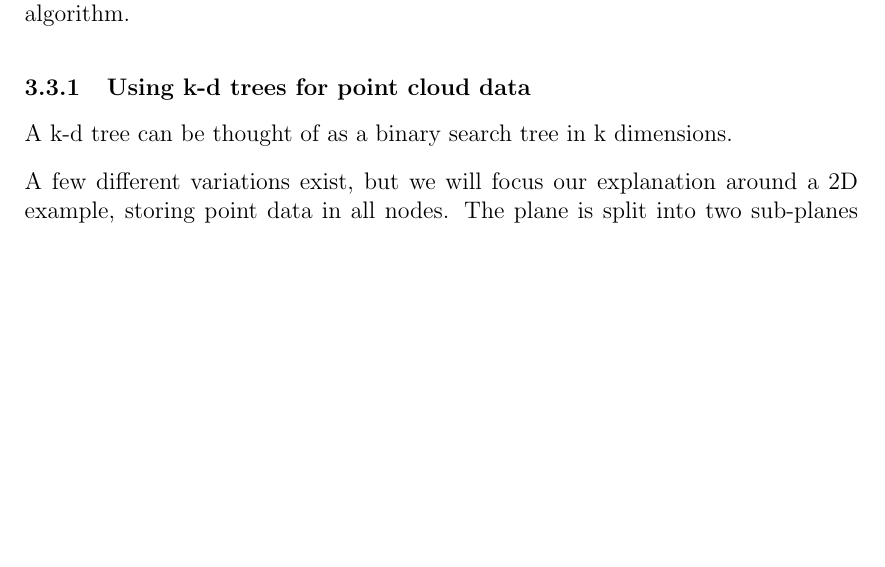
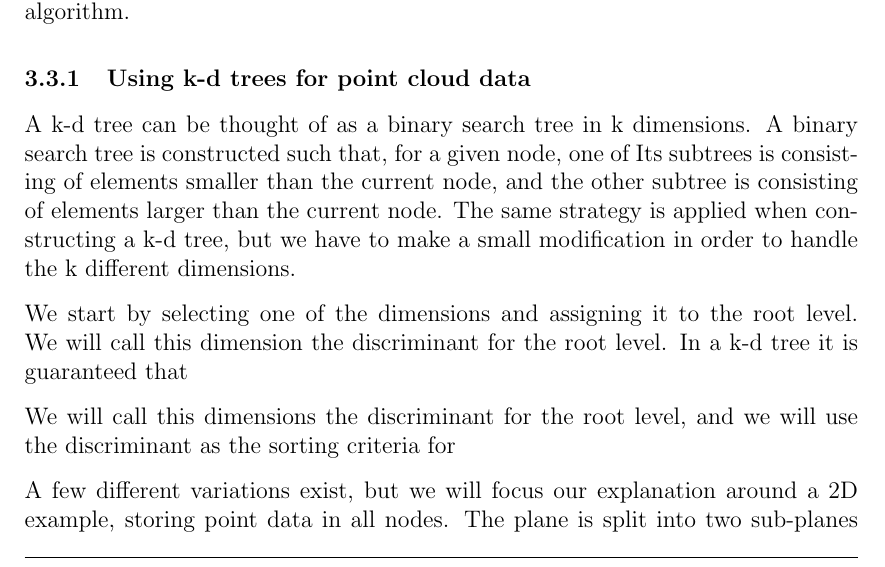
Before and after one commit to hgranlund/tsi-gpgpu, a LaTeX document (report/tex/main.tex, which reads report/tex/the_quest_for_a_faster_kNN_search.tex): part of page 13 of 37 before the commit and part of page 13 of 39 after it, cut so that both start at the same text, the shorter picture padded with empty space. Compiled offline with pdfLaTeX.

Commit message:
More update on k-d trees.

```diff
--- a/report/tex/the_quest_for_a_faster_kNN_search.tex
+++ b/report/tex/the_quest_for_a_faster_kNN_search.tex
@@ -31,7 +31,16 @@ In this section, we will present the k-d tree data structure, and show how it ca
 \subsubsection{Using k-d trees for point cloud data} % (fold)
 \label{ssub:using_k_d_trees_for_point_cloud_data}
 
-A k-d tree can be thought of as a binary search tree in k dimensions.
+A k-d tree can be thought of as a binary search tree in k dimensions. A binary search tree is constructed such that, for a given node, one of Its subtrees is consisting of elements smaller than the current node, and the other subtree is consisting of elements larger than the current node. The same strategy is applied when constructing a k-d tree, but we have to make a small modification in order to handle the k different dimensions.
+
+We start by selecting one of the dimensions and assigning it to the root level. We will call this dimension the discriminant for the root level. In a k-d tree it is guaranteed that
+
+We will call this dimensions the discriminant for the root level, and we will use the discriminant as the sorting criteria for
+
+
+
+
+
 
 A few different variations exist, but we will focus our explanation around a 2D example, storing point data in all nodes. The plane is split into two sub-planes along one of the axis (in our example the y-axis) and all the nodes are sorted as to whether they belong to the left or right of this split. To determine the left and right child of the root node, the two sub-planes are again split at an arbitrary point, this time cycling to the next axis (in our example the x-axis) and the
 
```
